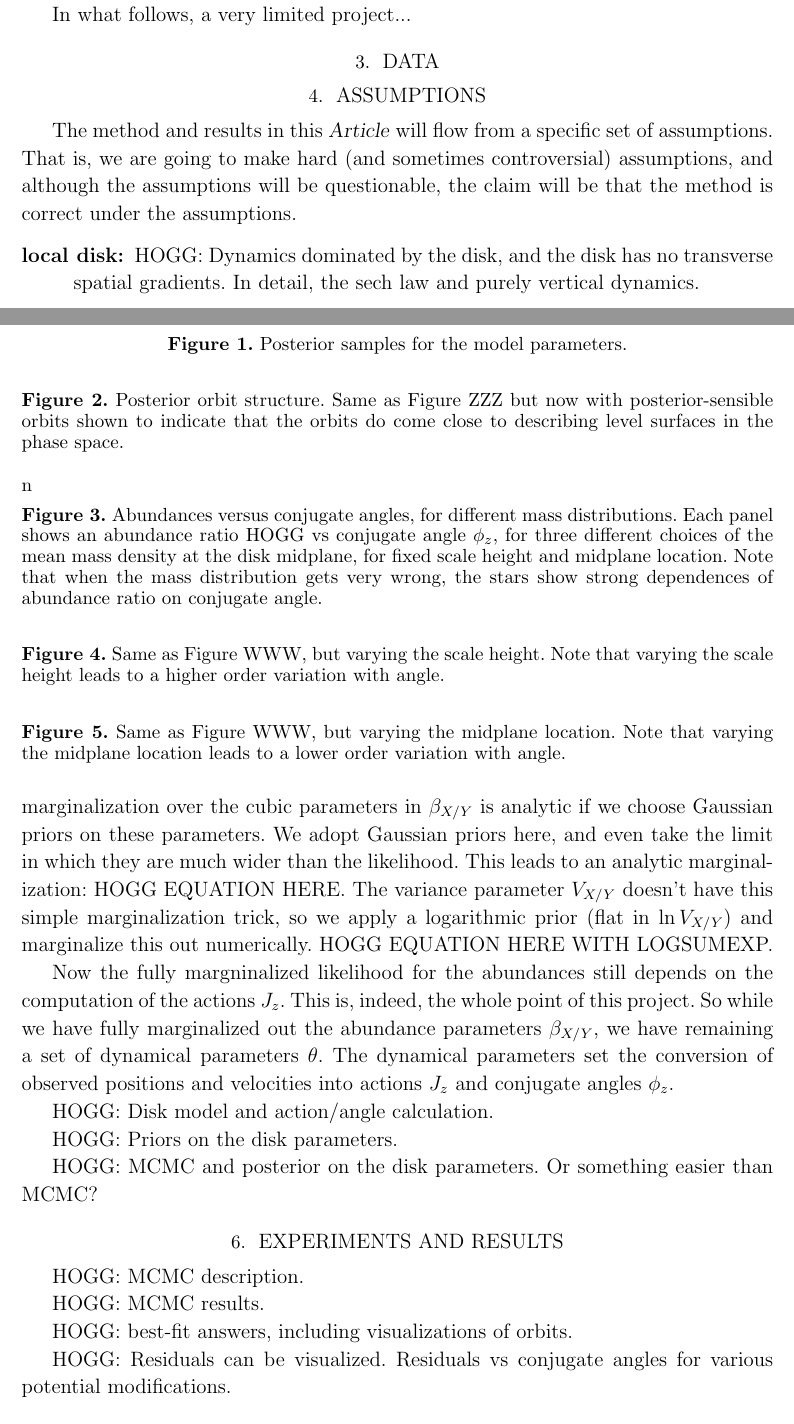
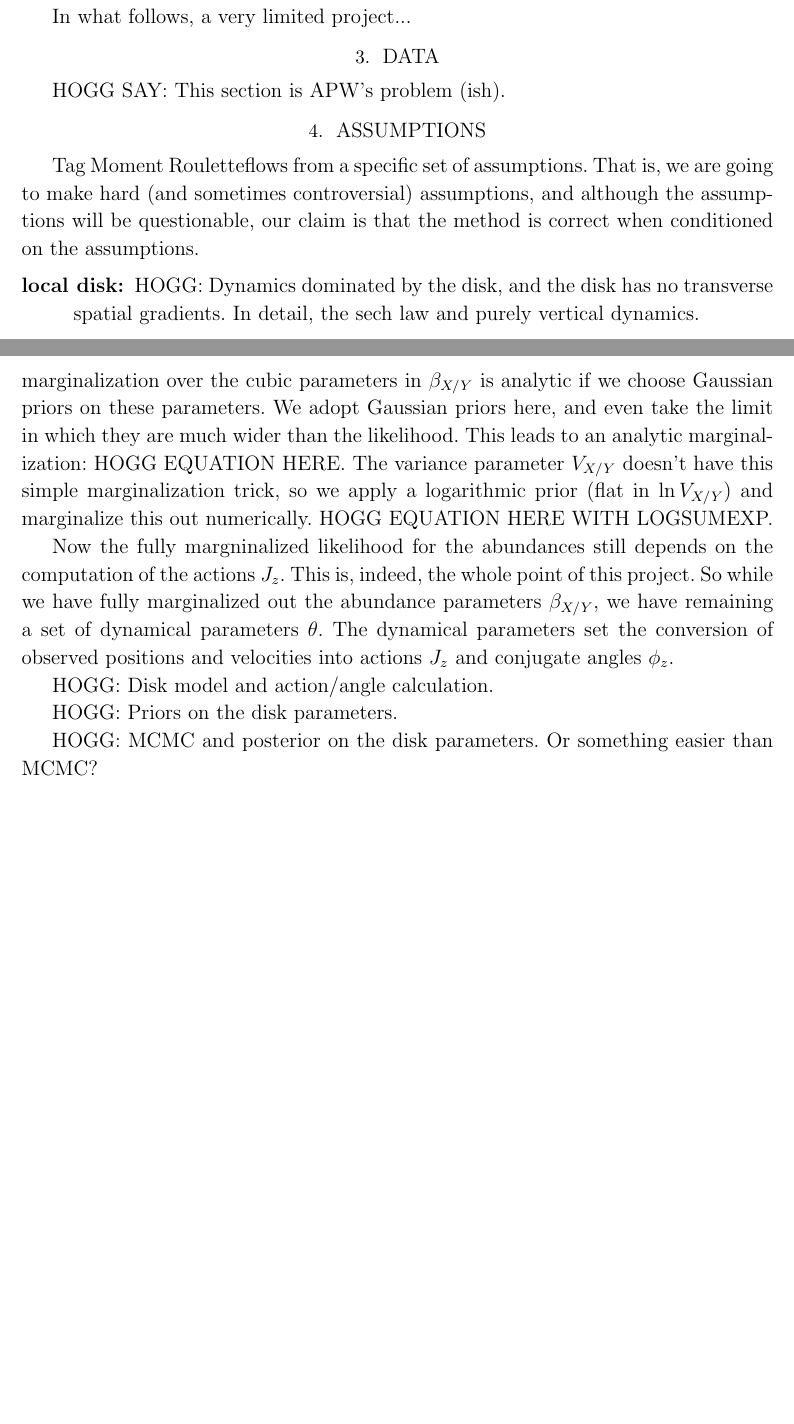
Before and after one commit to adrn/chemical-torus-imaging, a LaTeX paper (tex/stationary-tags.tex): two parts of pages 4 and 6 of 7, joined at a grey line, cut so that both start at the same text, the shorter picture padded with empty space. Compiled offline with LaTeX, dvips and Ghostscript.

Commit message:
document structure

```diff
--- a/tex/stationary-tags.tex
+++ b/tex/stationary-tags.tex
@@ -6,8 +6,7 @@
 \input{preamble.tex}
 
 % text macros
-% \newcommand{\methodname}{Tag Moment Roulette}
-\newcommand{\methodname}{Action--Tag Modeling}
+\newcommand{\methodname}{Tag Moment Roulette}
 \newcommand{\method}{\acronym{TMR}}
 
 % Project macros - all others go in preamble.tex
@@ -243,62 +244,14 @@ In what follows, a very limited project...
 
 \section{Data}
 
-% For this project we make use of \galah\ Survey (\citealt{galah, galah2}) data taken
-% with the \hermes\ instrument (\citealt{hermes10, hermes15}).
-% \galah\ has released in its second data release (\citealt{galahdr2})
-% XXX measurements of element abundances for YYY stars.
-% These stars have good representation near the Sun, so the sample is ideally suited for studying
-% the Solar Neighborhood and the nearby disk.
-
-% In detail, we subsample the \galah\ data to HOGG WHAT REGION of phase space.
-% This leaves HOGG HOW MANY stars.
-% The subsample we use is shown in \figurename~\ref{fig:data}.
-% \begin{figure}
-% \caption{The data used in this \documentname.
-% Each panel shows the stellar points in the plane
-% of vertical position $z$ and vertical velocity $v_z$,
-% colored by a different element abundance ratio.
-% These are phase-space plots, but colored by the abundance ratios.
-% It is clear in these plots that the abundance ratio level surfaces will be
-% constraining on the orbits.\label{fig:data}}
-% \end{figure}
-
-% There are many different abundance ratios we might use to constrain the vertical of the disk.
-% structure.
-% We choose HOGG WHAT RATIOS because they are well measured in \galah\ and they show strong
-% vertical gradients.
-% These abundance ratios are shown in \figurename~\ref{fig:data}.
-% This choice is relatively arbitrary; there is no sense in which this project is making use
-% of all the element-abundance information latent in the \galah\ data.
-
-% As we will describe below, the method depends critically on the element abundance
-% measurements being consistent across stellar types.
-% That is, it is critical that the element abundance measurments in luminous
-% stars---which are observed to greater distances in general---are similar in their
-% biases to the measurements in less luminous stars.
-% That is, the abundance measurements don't necessarily have to be accurate, but
-% they do have to be consistent.
-% In \figurename~\ref{fig:testing}, HOGG SOMETHING IS SHOWN.
-% \begin{figure}
-% \caption{HOGG SOME KIND OF TEST that the element abundance measurements
-% are consistent for stars of different surface gravities.\label{fig:testing}}
-% \end{figure}
-
-% In addition to the \galah\ abundance data, we use radial-velocity measurements from \galah,
-% and position and proper-motion measurements from \gaia\ (\citealt{gaia})
-% \acronym{DR2} (\citealt{gaiadr2}).
-% In detail, we matched \galah\ to \gaia\ HOGG HOW?
-
-% We assemble the \galah\ and \gaia\ information for each star into a Galactic position and
-% velocity assuming HOGG WHAT THINGS about the Solar phase-space position in the Galaxy.
+HOGG SAY: This section is APW's problem (ish).
 
 \section{Assumptions}
 
-The method and results in this \documentname\ will flow from a specific set of
-assumptions.
+\methodname flows from a specific set of assumptions.
 That is, we are going to make hard (and sometimes controversial) assumptions,
-and although the assumptions will be questionable, the claim will be that the
-method is correct under the assumptions.
+and although the assumptions will be questionable, our claim is that the
+method is correct when conditioned on the assumptions.
 \begin{description}
 \item[local disk] HOGG: Dynamics dominated by the disk,
 and the disk has no transverse spatial gradients. In detail, the sech law and purely
@@ -391,42 +344,6 @@ HOGG: Priors on the disk parameters.
 
 HOGG: MCMC and posterior on the disk parameters. Or something easier than MCMC?
 
-\section{Experiments and results}
-
-HOGG: MCMC description.
-
-HOGG: MCMC results.
-\begin{figure}
-\caption{Posterior samples for the model parameters.\label{fig:samples}}
-\end{figure}
-
-HOGG: best-fit answers, including visualizations of orbits.
-\begin{figure}
-\caption{Posterior orbit structure. Same as \figurename~ZZZ but now with
-posterior-sensible orbits shown to indicate that the orbits do come close to describing
-level surfaces in the phase space.\label{fig:orbits}}
-\end{figure}
-
-HOGG: Residuals can be visualized. Residuals vs conjugate angles for various potential modifications.
-
-\begin{figure}
-n\caption{Abundances versus conjugate angles, for different mass distributions.
-Each panel shows an abundance ratio HOGG vs conjugate angle $\phi_z$, for three different
-choices of the mean mass density at the disk midplane, for fixed scale height and midplane
-location. Note that when the mass distribution gets very wrong, the stars show strong
-dependences of abundance ratio on conjugate angle.\label{fig:density}}
-\end{figure}
-
-\begin{figure}
-\caption{Same as \figurename~WWW, but varying the scale height. Note that
-varying the scale height leads to a higher order variation with angle.\label{fig:scaleheight}}
-\end{figure}
-
-\begin{figure}
-\caption{Same as \figurename~WWW, but varying the midplane location. Note
-that varying the midplane location leads to a lower order variation with angle.\label{fig:midplane}}
-\end{figure}
-
 \section{Discussion}
 
 HOGG: What did we find? How do our conclusions differ from those before us?
```
Also changed, not shown: tex/stationary-tags.tex (17 more changed lines).
